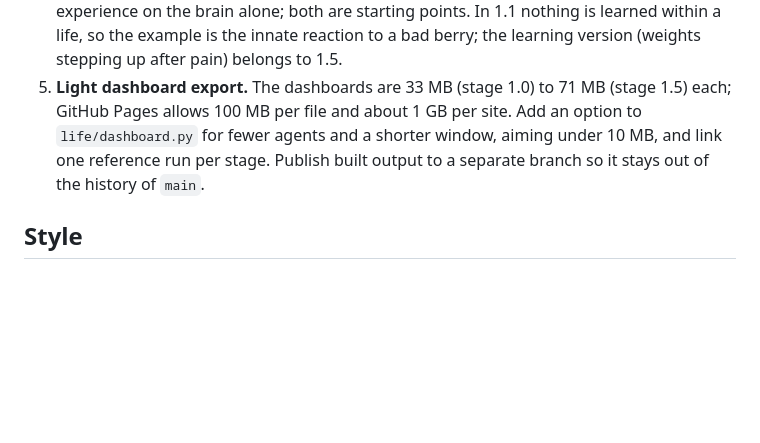
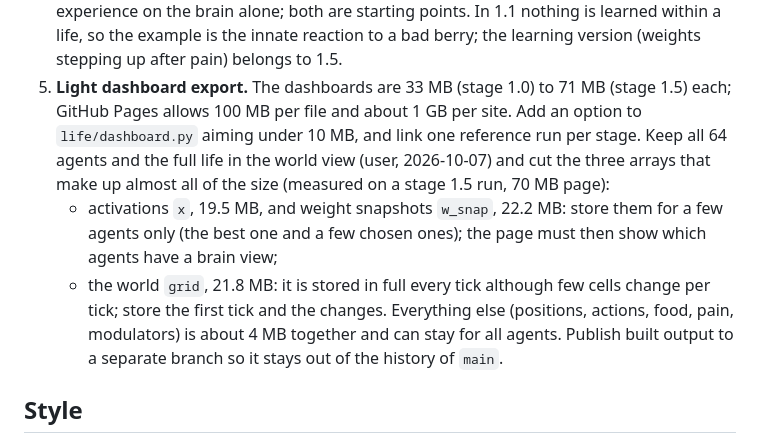
Before and after one commit to EWitting/life-evolution-of-intelligence, a Markdown page: docs/BOOK_BRIEF.md, the part around the change. Drawn GitHub-style; blank space fills up the shorter version.

Commit message:
Book brief: how to shrink the dashboard (measured)
Co-Authored-By: Claude Opus 5.5 <noreply@anthropic.com>

```diff
--- a/docs/BOOK_BRIEF.md
+++ b/docs/BOOK_BRIEF.md
@@ -59,8 +59,14 @@ introduces the biology and builds intuition. Per stage:
    is learned within a life, so the example is the innate reaction to a bad berry; the learning version (weights
    stepping up after pain) belongs to 1.5.
 5. **Light dashboard export.** The dashboards are 33 MB (stage 1.0) to 71 MB (stage 1.5) each; GitHub Pages allows
-   100 MB per file and about 1 GB per site. Add an option to `life/dashboard.py` for fewer agents and a shorter
-   window, aiming under 10 MB, and link one reference run per stage. Publish built output to a separate branch so
+   100 MB per file and about 1 GB per site. Add an option to `life/dashboard.py` aiming under 10 MB, and link one
+   reference run per stage. Keep all 64 agents and the full life in the world view (user, 2026-10-07) and cut the
+   three arrays that make up almost all of the size (measured on a stage 1.5 run, 70 MB page):
+   - activations `x`, 19.5 MB, and weight snapshots `w_snap`, 22.2 MB: store them for a few agents only (the best
+     one and a few chosen ones); the page must then show which agents have a brain view;
+   - the world `grid`, 21.8 MB: it is stored in full every tick although few cells change per tick; store the
+     first tick and the changes.
+   Everything else (positions, actions, food, pain, modulators) is about 4 MB together and can stay for all agents. Publish built output to a separate branch so
    it stays out of the history of `main`.
 
 ## Style
```
